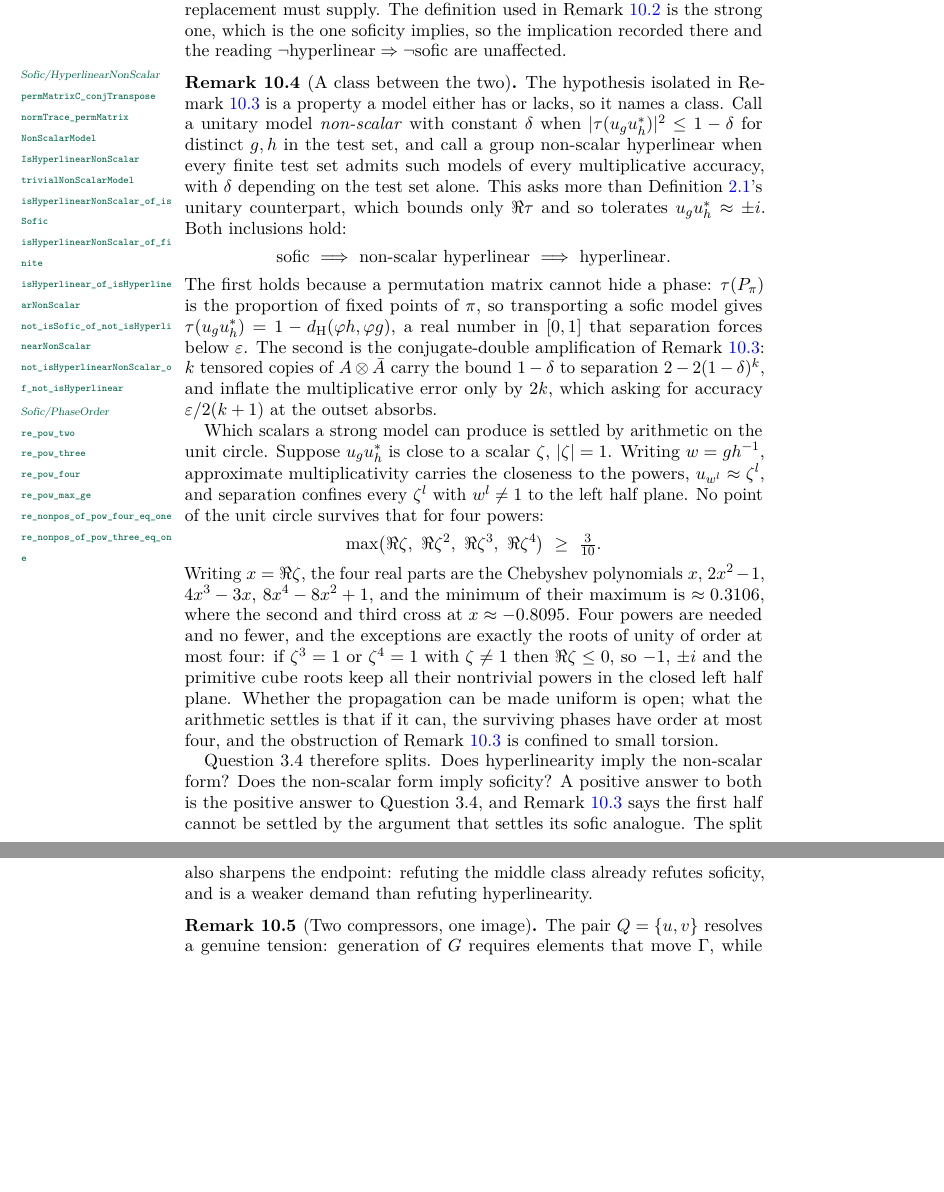
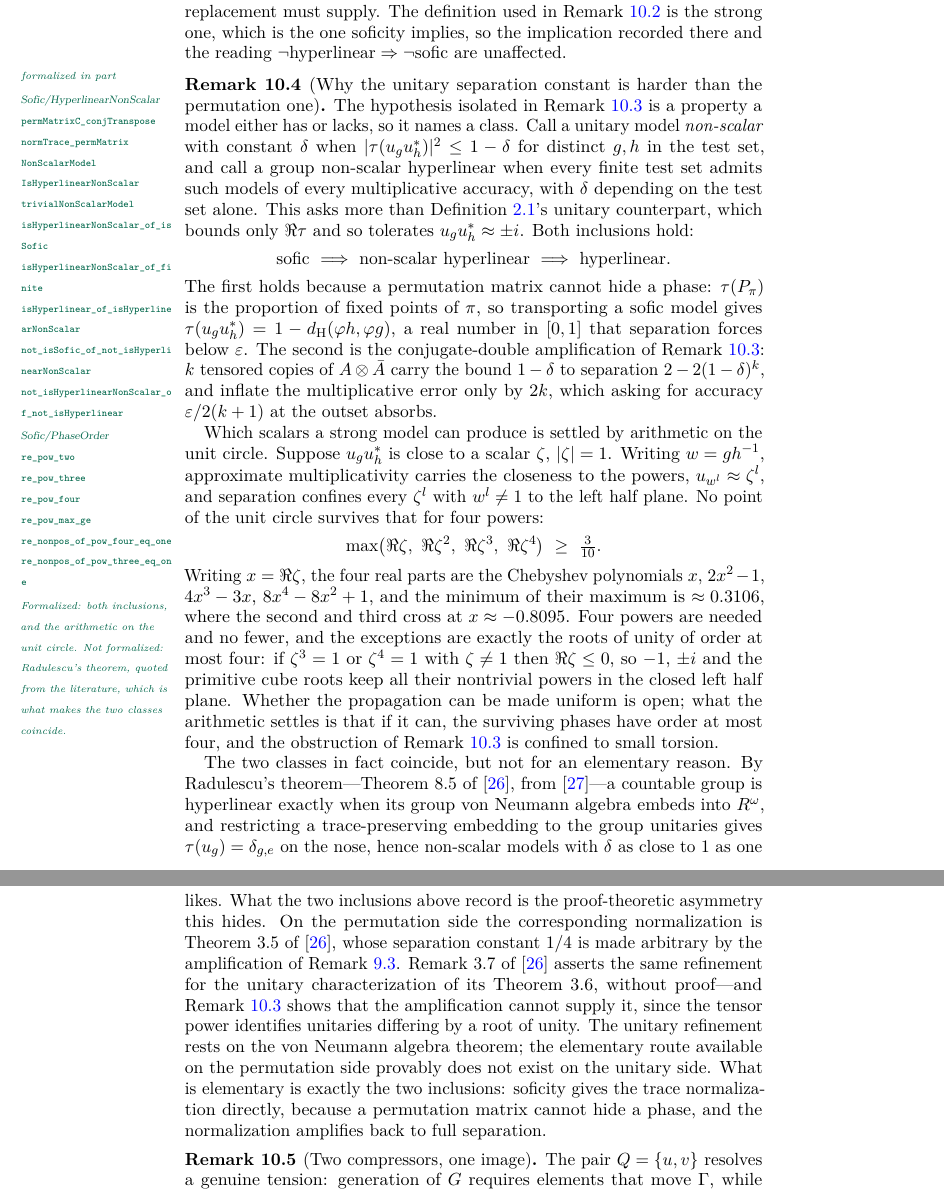
Before and after one commit to SauersML/nonsofic_existence, a LaTeX paper (nonsofic_groups_exist.tex): two parts of pages 50 and 51 of 65 before the commit and two parts of pages 50 and 51 of 66 after it, joined at a grey line, cut so that both start at the same text, the shorter picture padded with empty space. Compiled offline with pdfLaTeX.

Commit message:
The two classes coincide -- by Radulescu, not by amplification
A literature check corrects my own claim.  I wrote that Question 3.4 splits
into "does hyperlinearity imply the non-scalar form" and "does the non-scalar
form imply soficity".  The first half is not open: by Radulescu's theorem
(Theorem 8.5 of Pestov's survey) a countable group is hyperlinear exactly when
its group von Neumann algebra embeds into R^omega, and restricting a
trace-preserving embedding to the group unitaries makes tau(u_g) = 0 on the
nose.  So the non-scalar condition is available to every hyperlinear group and
the classes are equal.

What survives is better than what I claimed, because it is about proofs rather
than classes.  Pestov's Theorem 3.5 gives the permutation characterization with
separation constant 1/4, made arbitrary by the amplification trick.  Remark 3.7
asserts the same refinement for the unitary characterization of Theorem 3.6 --
without proof.  The phase collapse shows the amplification cannot supply it:
the tensor power identifies unitaries differing by a root of unity.  So the
unitary refinement rests on the von Neumann algebra theorem, and the elementary
route available on the permutation side provably does not exist on the unitary
side.

Both inclusions stay, and stay elementary: soficity gives the trace
normalization directly because a permutation matrix cannot hide a phase, and
the normalization amplifies back to full separation.  The remark is downgraded
to formalized-in-part, since Radulescu's theorem is quoted, not proved.

Co-Authored-By: Claude Opus 5 (1M context) <noreply@anthropic.com>
Claude-Session: https://claude.ai/code/session_01V6t78gSgyNqGmd5c7RKsK1

```diff
--- a/nonsofic_groups_exist.tex
+++ b/nonsofic_groups_exist.tex
@@ -2023,8 +2023,8 @@ The trace defect \emph{is} the squared distance to the scalars.  Hence \(\abs{\t
 So the separation constant of Definition~\ref{def:sofic} is a convention outright, while its unitary counterpart is a convention relative to a scalar-freeness hypothesis on the model.  Nothing here decides whether the unitary conventions agree; what it does is remove the standard proof from the table and name what a replacement must supply.  The definition used in Remark~\ref{rem:hyperlinear} is the strong one, which is the one soficity implies, so the implication recorded there and the reading \(\neg\text{hyperlinear}\Rightarrow\neg\text{sofic}\) are unaffected.
 \end{remark}
 
-\begin{remark}[A class between the two]\label{rem:nonscalar}%
-\leanverified{\leanmod{Sofic/HyperlinearNonScalar}{permMatrixC_conjTranspose,normTrace_permMatrix,NonScalarModel,IsHyperlinearNonScalar,trivialNonScalarModel,isHyperlinearNonScalar_of_isSofic,isHyperlinearNonScalar_of_finite,isHyperlinear_of_isHyperlinearNonScalar,not_isSofic_of_not_isHyperlinearNonScalar,not_isHyperlinearNonScalar_of_not_isHyperlinear}\leanmod{Sofic/PhaseOrder}{re_pow_two,re_pow_three,re_pow_four,re_pow_max_ge,re_nonpos_of_pow_four_eq_one,re_nonpos_of_pow_three_eq_one}}%
+\begin{remark}[Why the unitary separation constant is harder than the permutation one]\label{rem:nonscalar}%
+\leanpartial{\leanmod{Sofic/HyperlinearNonScalar}{permMatrixC_conjTranspose,normTrace_permMatrix,NonScalarModel,IsHyperlinearNonScalar,trivialNonScalarModel,isHyperlinearNonScalar_of_isSofic,isHyperlinearNonScalar_of_finite,isHyperlinear_of_isHyperlinearNonScalar,not_isSofic_of_not_isHyperlinearNonScalar,not_isHyperlinearNonScalar_of_not_isHyperlinear}\leanmod{Sofic/PhaseOrder}{re_pow_two,re_pow_three,re_pow_four,re_pow_max_ge,re_nonpos_of_pow_four_eq_one,re_nonpos_of_pow_three_eq_one}}{Formalized: both inclusions, and the arithmetic on the unit circle.  Not formalized: Radulescu's theorem, quoted from the literature, which is what makes the two classes coincide.}%
 The hypothesis isolated in Remark~\ref{rem:phasecollapse} is a property a model either has or lacks, so it names a class.  Call a unitary model \emph{non-scalar} with constant \(\delta\) when \(\abs{\tau(u_gu_h^*)}^2\leq1-\delta\) for distinct \(g,h\) in the test set, and call a group non-scalar hyperlinear when every finite test set admits such models of every multiplicative accuracy, with \(\delta\) depending on the test set alone.  This asks more than Definition~\ref{def:sofic}'s unitary counterpart, which bounds only \(\Re\tau\) and so tolerates \(u_gu_h^*\approx\pm i\).  Both inclusions hold:
 \[
  \text{sofic}\ \Longrightarrow\ \text{non-scalar hyperlinear}\ \Longrightarrow\ \text{hyperlinear}.
@@ -2037,7 +2037,7 @@ Which scalars a strong model can produce is settled by arithmetic on the unit ci
 \]
 Writing \(x=\Re\zeta\), the four real parts are the Chebyshev polynomials \(x\), \(2x^2-1\), \(4x^3-3x\), \(8x^4-8x^2+1\), and the minimum of their maximum is \(\approx0.3106\), where the second and third cross at \(x\approx-0.8095\).  Four powers are needed and no fewer, and the exceptions are exactly the roots of unity of order at most four: if \(\zeta^3=1\) or \(\zeta^4=1\) with \(\zeta\neq1\) then \(\Re\zeta\leq0\), so \(-1\), \(\pm i\) and the primitive cube roots keep all their nontrivial powers in the closed left half plane.  Whether the propagation can be made uniform is open; what the arithmetic settles is that if it can, the surviving phases have order at most four, and the obstruction of Remark~\ref{rem:phasecollapse} is confined to small torsion.
 
-Question~3.4 therefore splits.  Does hyperlinearity imply the non-scalar form?  Does the non-scalar form imply soficity?  A positive answer to both is the positive answer to Question~3.4, and Remark~\ref{rem:phasecollapse} says the first half cannot be settled by the argument that settles its sofic analogue.  The split also sharpens the endpoint: refuting the middle class already refutes soficity, and is a weaker demand than refuting hyperlinearity.
+The two classes in fact coincide, but not for an elementary reason.  By Radulescu's theorem---Theorem~8.5 of \cite{Pestov08}, from \cite{Radulescu08}---a countable group is hyperlinear exactly when its group von Neumann algebra embeds into \(R^\omega\), and restricting a trace-preserving embedding to the group unitaries gives \(\tau(u_g)=\delta_{g,e}\) on the nose, hence non-scalar models with \(\delta\) as close to \(1\) as one likes.  What the two inclusions above record is the proof-theoretic asymmetry this hides.  On the permutation side the corresponding normalization is Theorem~3.5 of \cite{Pestov08}, whose separation constant \(1/4\) is made arbitrary by the amplification of Remark~\ref{rem:amplification}.  Remark~3.7 of \cite{Pestov08} asserts the same refinement for the unitary characterization of its Theorem~3.6, without proof---and Remark~\ref{rem:phasecollapse} shows that the amplification cannot supply it, since the tensor power identifies unitaries differing by a root of unity.  The unitary refinement rests on the von Neumann algebra theorem; the elementary route available on the permutation side provably does not exist on the unitary side.  What is elementary is exactly the two inclusions: soficity gives the trace normalization directly, because a permutation matrix cannot hide a phase, and the normalization amplifies back to full separation.
 \end{remark}
 
 \begin{remark}[Two compressors, one image]\label{rem:twocompressors}
```
Also changed, not shown: docs/CLAIM_MAP.md (+1 -1 lines), nonsofic_groups_exist.tex (7 more changed lines), 1 other file.
